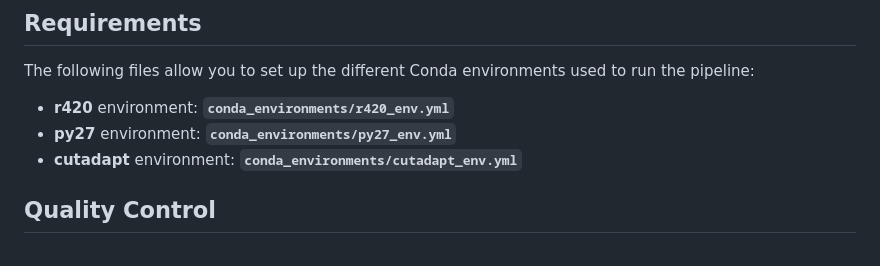
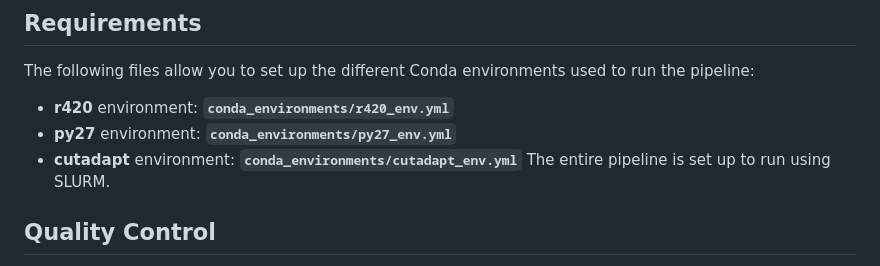
Before and after one commit to juliedijoux/PgxPs_article, a Markdown page: README.md, the part around the change. Rendered like a GitHub page.

```diff
--- a/README.md
+++ b/README.md
@@ -48,6 +48,7 @@ The following files allow you to set up the different Conda environments used to
 - **r420** environment: **`conda_environments/r420_env.yml`**
 - **py27** environment: **`conda_environments/py27_env.yml`**
 - **cutadapt** environment: **`conda_environments/cutadapt_env.yml`**
+The entire pipeline is set up to run using SLURM.
 
 ## Quality Control
 The **`checking_primers_before_cut.filt_16S.R`** and **`checking_primers_before_cut.filt_ITS.R`** scripts allow the tracking of primers in raw data, whereas the **`checking_primers_after_cut.filt_16S.R`** and **`checking_primers_after_cut.filt_ITS.R`** scripts allow for the validation of primer removal step in filtered reads.
```
